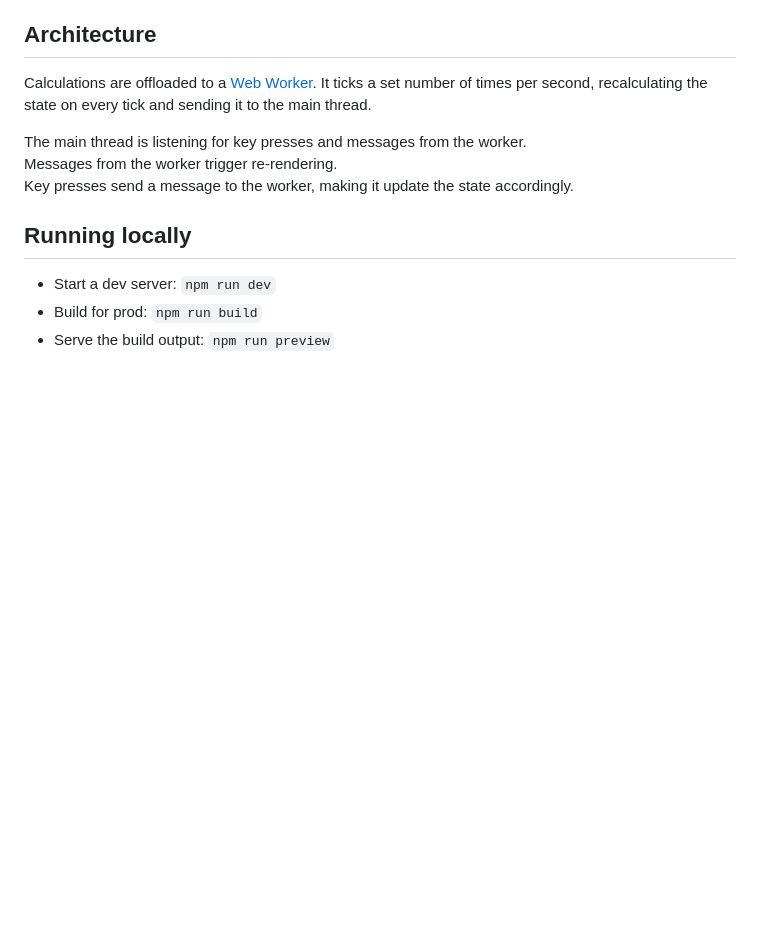
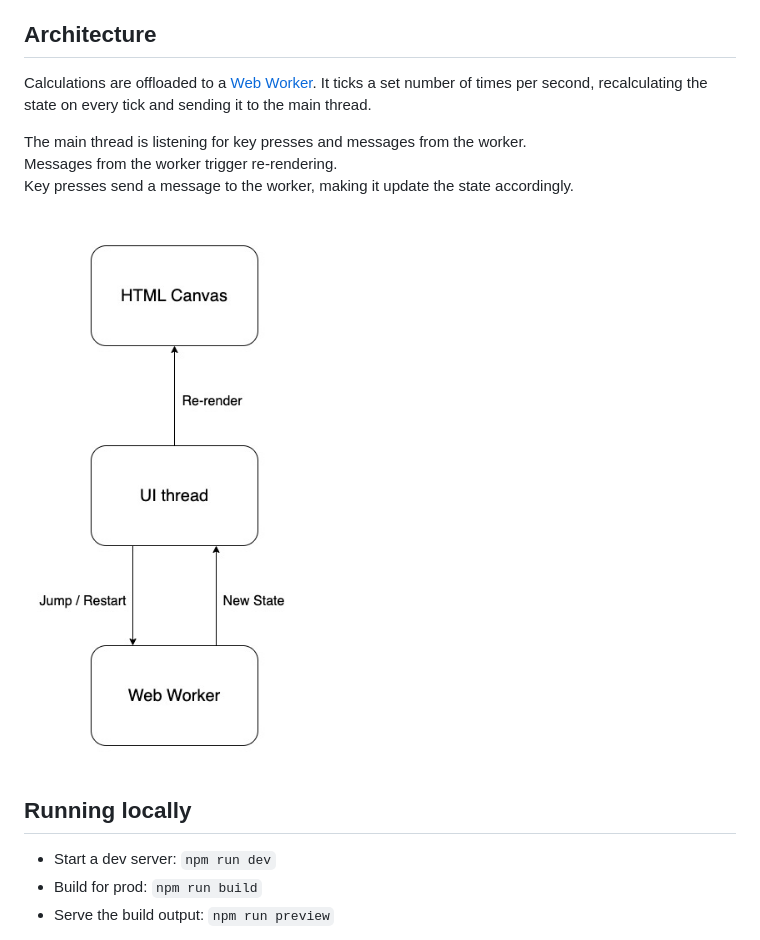
Before and after one commit to ilyapopovs/dino-game, a Markdown page: README.md, the part around the change. Rendered like a GitHub page; pictures changed too: readme_assets/dino-drawio.jpg (added); blank space fills up the shorter version.

Commit message:
add a diagram

```diff
--- a/README.md
+++ b/README.md
@@ -16,6 +16,8 @@ The main thread is listening for key presses and messages from the worker. \
 Messages from the worker trigger re-rendering. \
 Key presses send a message to the worker, making it update the state accordingly.
 
+![Diagram of Canvas, UI thread and Web Worker communicating](readme_assets/dino-drawio.jpg)
+
 ## Running locally
 
 - Start a dev server: `npm run dev`
```
Also changed, not shown: 1 other file.
